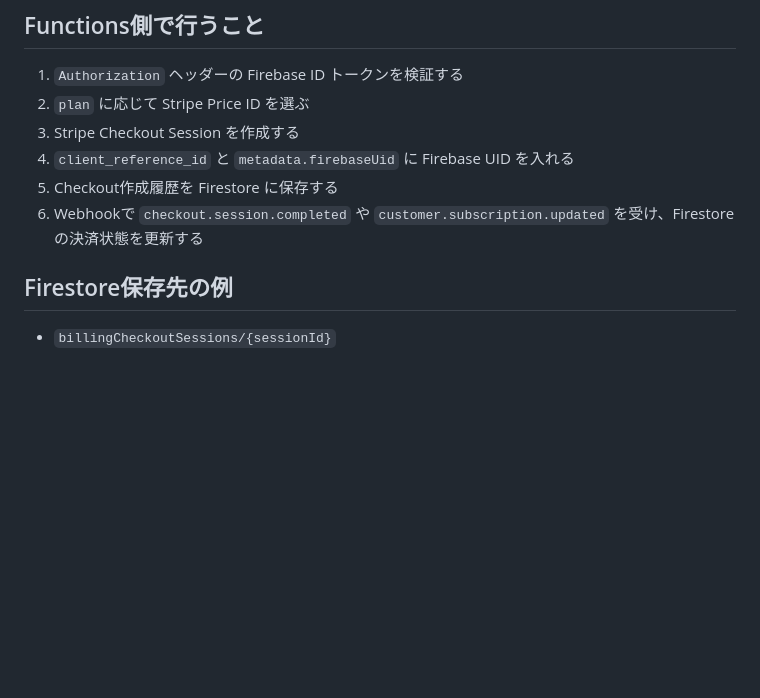
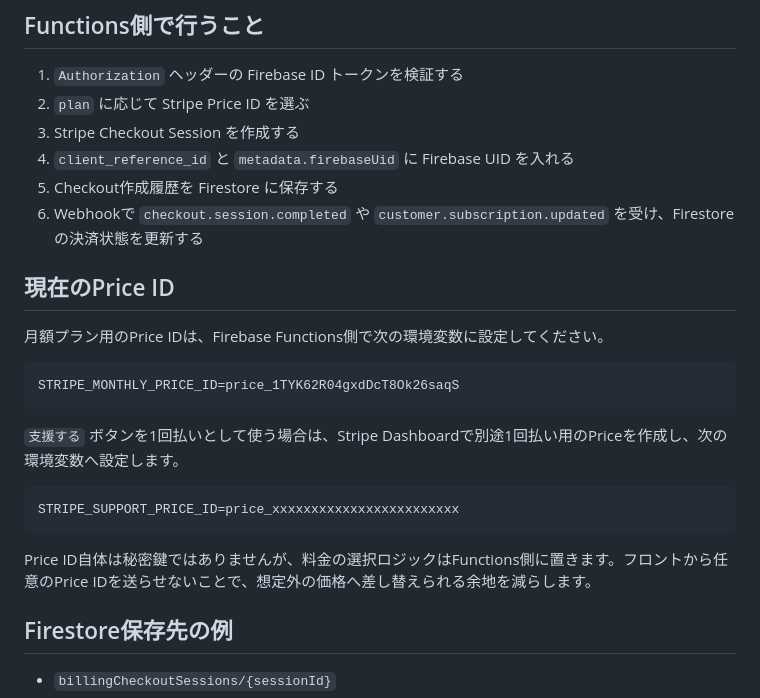
Before and after one commit to TatsuyaAriyama/java-loop-practice, a Markdown page: docs/stripe-checkout-functions.md, the part around the change. Rendered like a GitHub page; blank space fills up the shorter version.

Commit message:
Document monthly Stripe price ID

````diff
--- a/docs/stripe-checkout-functions.md
+++ b/docs/stripe-checkout-functions.md
@@ -20,6 +20,22 @@
 4. `client_reference_id` と `metadata.firebaseUid` に Firebase UID を入れる
 5. Checkout作成履歴を Firestore に保存する
 6. Webhookで `checkout.session.completed` や `customer.subscription.updated` を受け、Firestoreの決済状態を更新する
+
+## 現在のPrice ID
+
+月額プラン用のPrice IDは、Firebase Functions側で次の環境変数に設定してください。
+
+```text
+STRIPE_MONTHLY_PRICE_ID=price_1TYK62R04gxdDcT8Ok26saqS
+```
+
+`支援する` ボタンを1回払いとして使う場合は、Stripe Dashboardで別途1回払い用のPriceを作成し、次の環境変数へ設定します。
+
+```text
+STRIPE_SUPPORT_PRICE_ID=price_xxxxxxxxxxxxxxxxxxxxxxxx
+```
+
+Price ID自体は秘密鍵ではありませんが、料金の選択ロジックはFunctions側に置きます。フロントから任意のPrice IDを送らせないことで、想定外の価格へ差し替えられる余地を減らします。
 
 ## Firestore保存先の例
 
````
